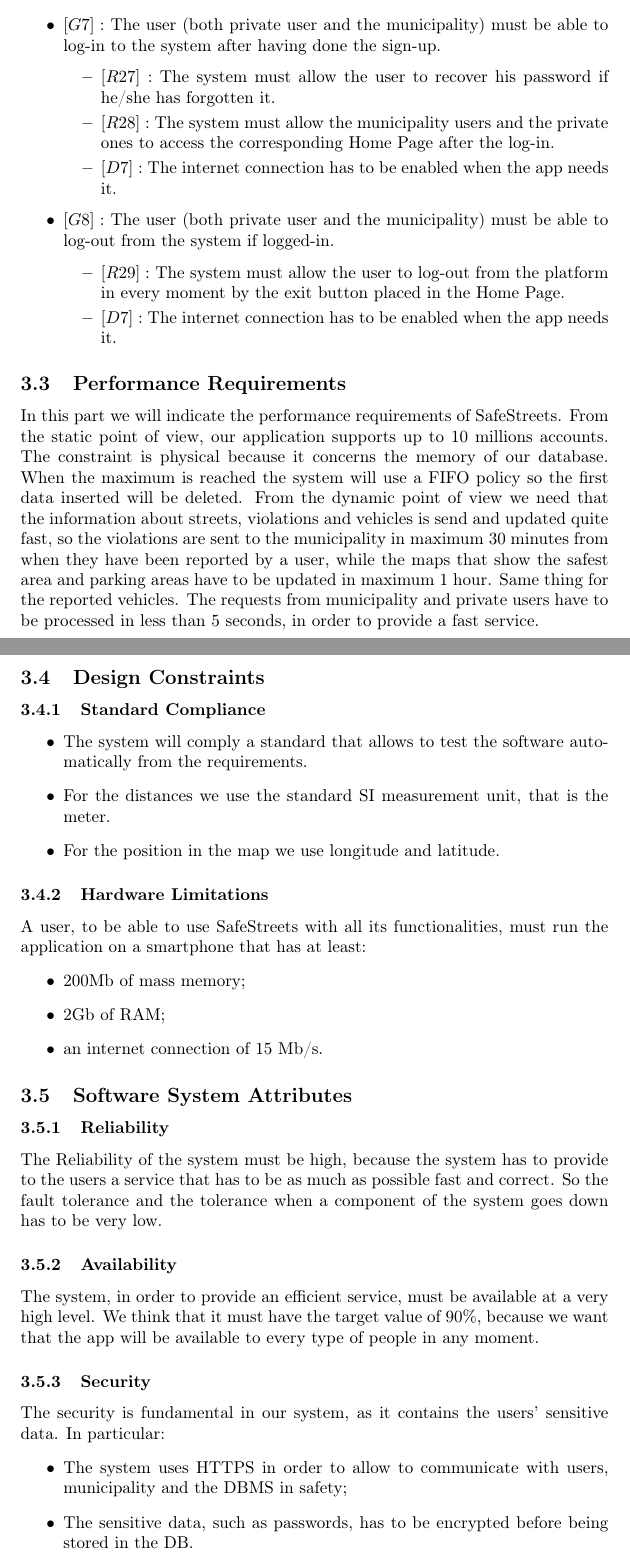
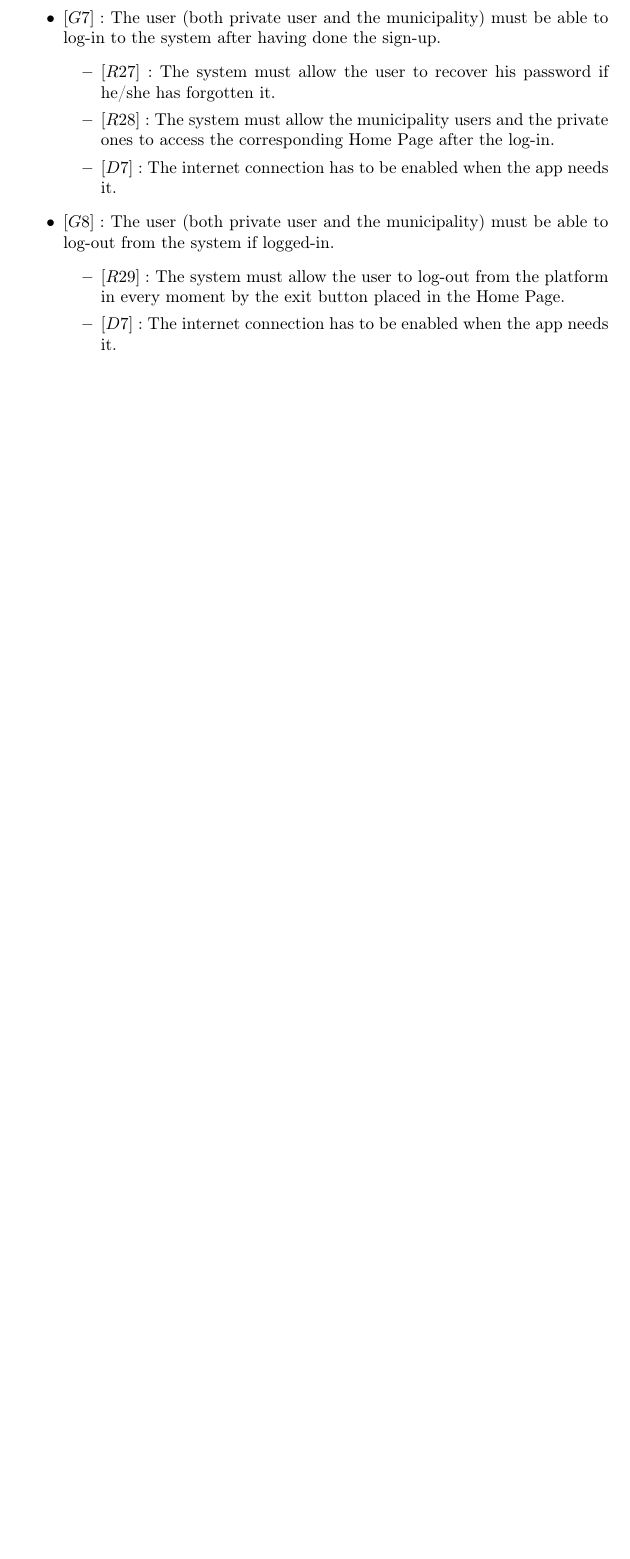
Before and after one commit to Dany97/MassiniNicolo, a LaTeX document (RASD/RASD.tex): two parts of pages 61 and 62 of 63 before the commit and part of page 60 of 60 after it, the two joined at a grey line, cut so that both start at the same text, the shorter picture padded with empty space. Compiled offline with pdfLaTeX.

Commit message:
Revert "chapter 3 finished"
This reverts commit adca5fa1d6eff2f23f7c24726ea4abe840b90f0c.

```diff
--- a/RASD/RASD.tex
+++ b/RASD/RASD.tex
@@ -1330,42 +1330,3 @@
  \end{itemize}
 \end{itemize}
 
-
-\subsection{Performance Requirements}
-
-In this part we will indicate the performance requirements of SafeStreets. From the static point of view, our application supports up to 10 millions accounts. The constraint is physical because it concerns the memory of our database. When the maximum is reached the system will use a FIFO policy so the first data inserted will be deleted.
-From the dynamic point of view we need that the information about streets, violations and vehicles is send and updated quite fast, so the violations are sent to the municipality in maximum 30 minutes from when they have been reported by a user, while the maps that show the safest area and parking areas have to be updated in maximum 1 hour. Same thing for the reported vehicles.
-The requests from municipality and private users have to be processed in less than 5 seconds, in order to provide a fast service.
-
-
-\subsection{Design Constraints}
-\subsubsection{Standard Compliance}
-\begin{itemize}
-\item The system will comply a standard that allows to test the software automatically from the requirements.
-\item For the distances we use the standard SI measurement unit, that is the meter.
-\item For the position in the map we use longitude and latitude.
-\end{itemize}
-
-\subsubsection{Hardware Limitations}
-A user, to be able to use SafeStreets with all its functionalities, must run the application on a smartphone that has at least:
-\begin{itemize}
-\item 200Mb of mass memory;
-\item 2Gb of RAM;
-\item an internet connection of 15 Mb/s.
-\end{itemize}
-
-
-\subsection{Software System Attributes}
-\subsubsection{Reliability}
-The Reliability of the system must be high, because the system has to provide to the users a service that has to be as much as possible fast and correct. So the fault tolerance and the tolerance when a component of the system goes down has to be very low.
-
-
-\subsubsection{Availability}
-The system, in order to provide an efficient service, must be available at a very high level. We think that it must have the target value of 90\%, because we want that the app will be available to every type of people in any moment.
-
-\subsubsection{Security}
-The security is fundamental in our system, as it contains the users' sensitive data. In particular:
-\begin{itemize}
-\item The system uses HTTPS in order to allow to communicate with users, municipality and the DBMS in safety;
-\item The sensitive data, such as passwords, has to be encrypted before being stored in the DB.
-\end{itemize}
```
Also changed, not shown: RASD/Alloy images/staticCompleteView.png (added), RASD/Alloy images/staticViewUsers.png (added), RASD/RASD.pdf, RASD/RASD.tex (14 more changed lines), 1 other file.
